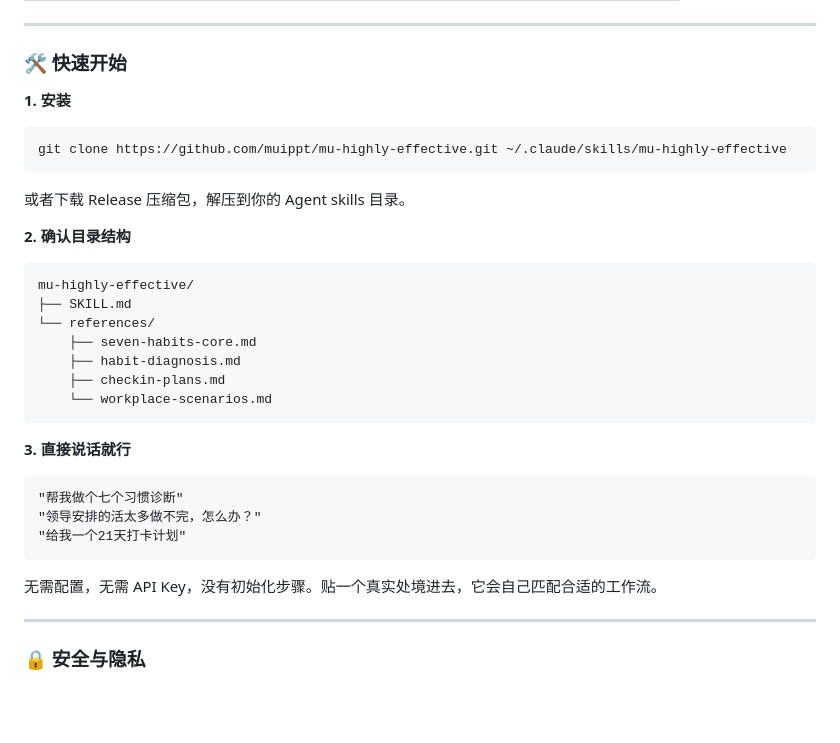
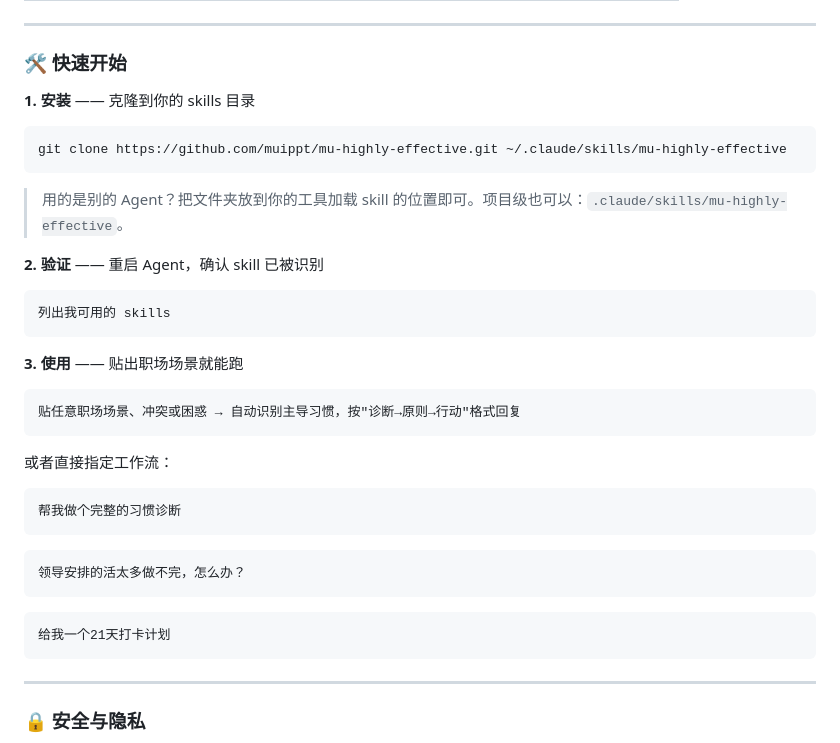
Before and after one commit to muippt/mu-highly-effective, a Markdown page: README_CN.md, the part around the change. GitHub-like rendering; blank space fills up the shorter version.

````diff
--- a/README_CN.md
+++ b/README_CN.md
@@ -134,35 +134,37 @@
 
 ### 🛠️ 快速开始
 
-**1. 安装**
+**1. 安装** —— 克隆到你的 skills 目录
 
 ```bash
 git clone https://github.com/muippt/mu-highly-effective.git ~/.claude/skills/mu-highly-effective
 ```
 
-或者下载 Release 压缩包，解压到你的 Agent skills 目录。
+> 用的是别的 Agent？把文件夹放到你的工具加载 skill 的位置即可。项目级也可以：`.claude/skills/mu-highly-effective`。
 
-**2. 确认目录结构**
+**2. 验证** —— 重启 Agent，确认 skill 已被识别
 
 ```
-mu-highly-effective/
-├── SKILL.md
-└── references/
-    ├── seven-habits-core.md
-    ├── habit-diagnosis.md
-    ├── checkin-plans.md
-    └── workplace-scenarios.md
+列出我可用的 skills
 ```
 
-**3. 直接说话就行**
+**3. 使用** —— 贴出职场场景就能跑
 
 ```
-"帮我做个七个习惯诊断"
-"领导安排的活太多做不完，怎么办？"
-"给我一个21天打卡计划"
+贴任意职场场景、冲突或困惑 → 自动识别主导习惯，按"诊断→原则→行动"格式回复
 ```
 
-无需配置，无需 API Key，没有初始化步骤。贴一个真实处境进去，它会自己匹配合适的工作流。
+或者直接指定工作流：
+
+```
+帮我做个完整的习惯诊断
+```
+```
+领导安排的活太多做不完，怎么办？
+```
+```
+给我一个21天打卡计划
+```
 
 ---
 
````
Also changed, not shown: README.md (+17 -15 lines).
